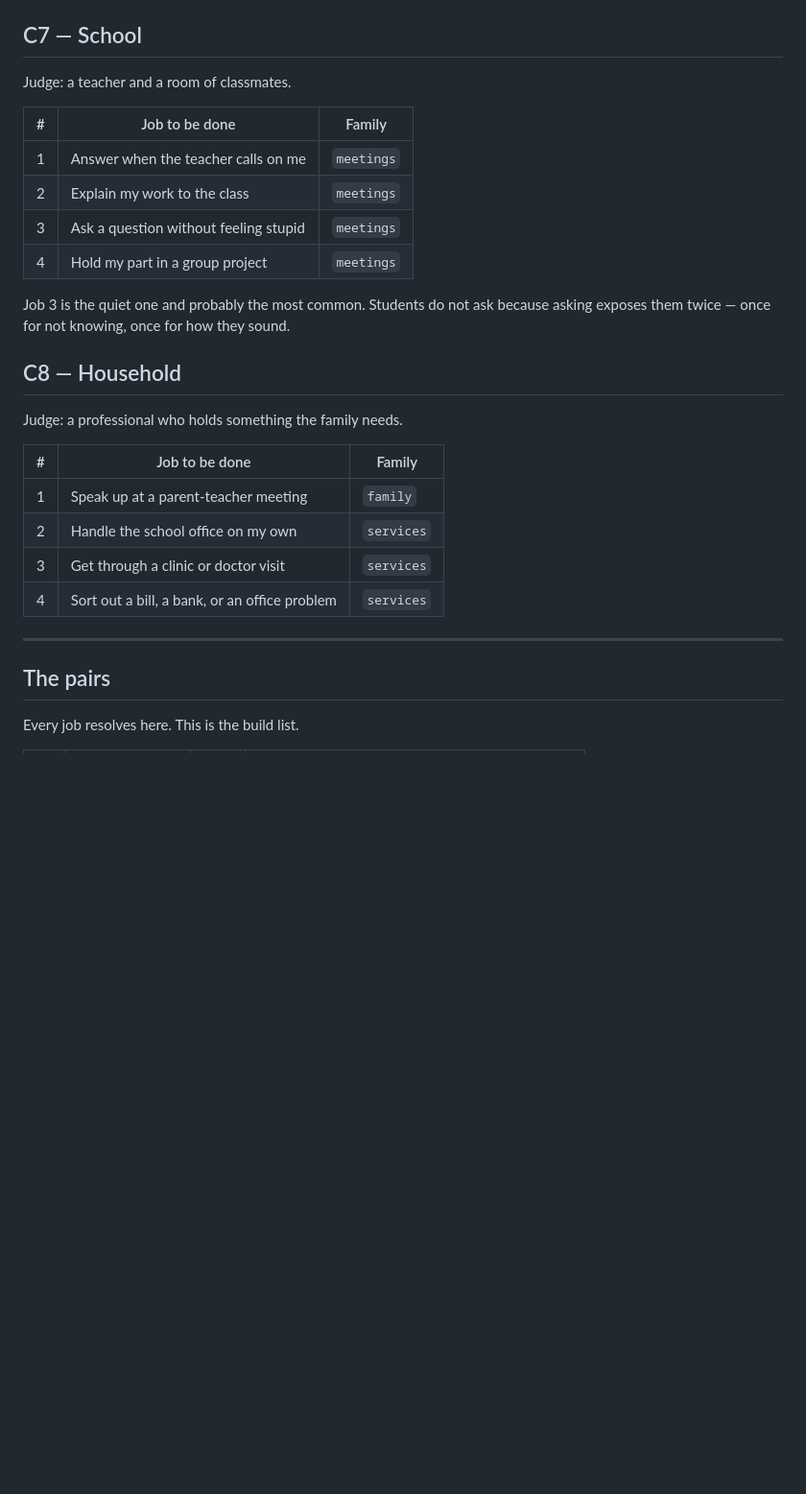
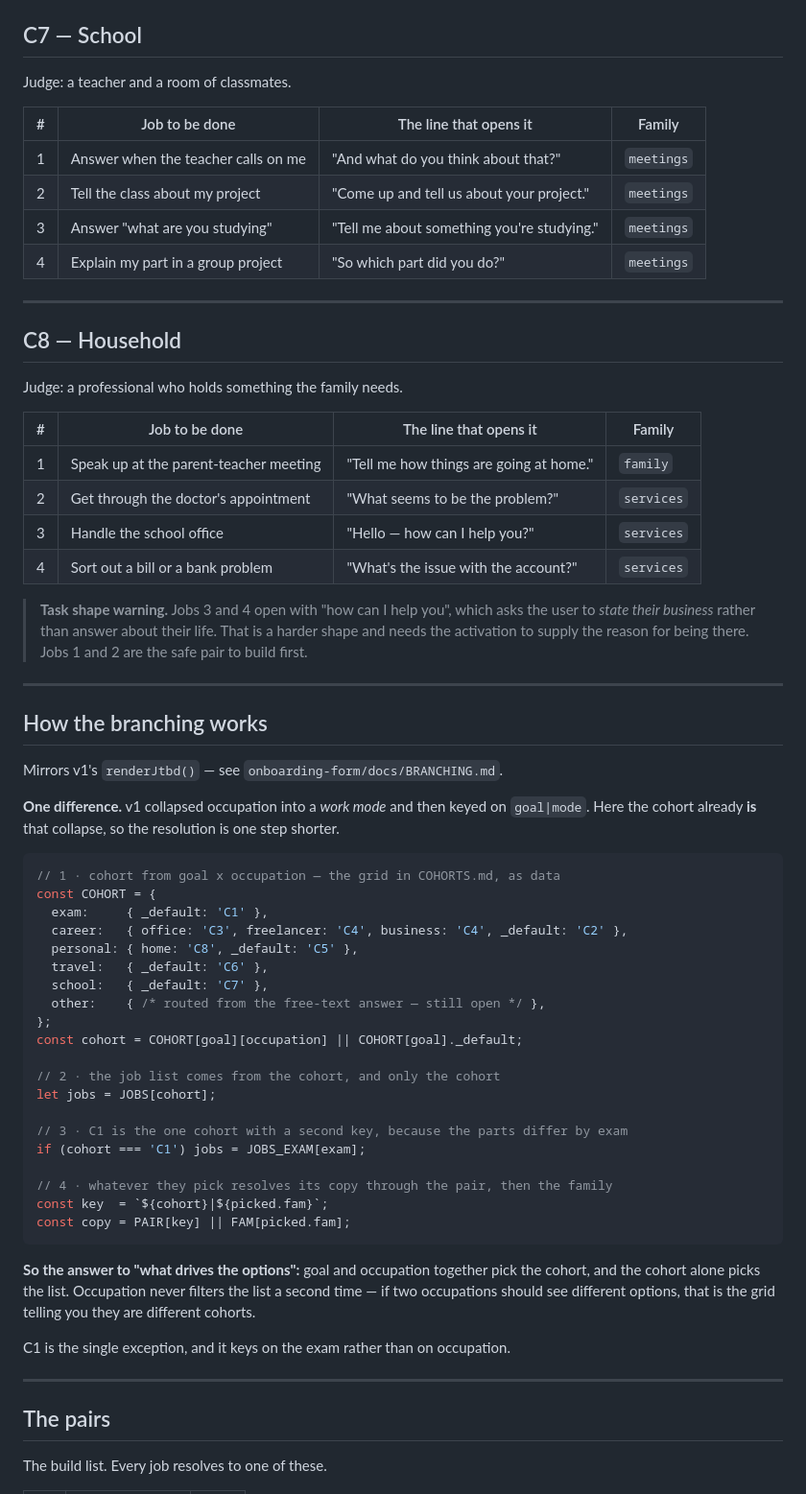
Before and after one commit to srirammanogarux/stimuler-activation-new, a Markdown page: SUBGOALS.md, the part around one of its changes. Shown at 96% size. GitHub-like rendering; blank space fills up the shorter version.

````diff
--- a/SUBGOALS.md
+++ b/SUBGOALS.md
@@ -145,30 +169,76 @@ Judge: a stranger with thirty seconds.
 
 ## C7 — School
+
 Judge: a teacher and a room of classmates.
 
-| # | Job to be done | Family |
-|---|---|---|
-| 1 | Answer when the teacher calls on me | `meetings` |
-| 2 | Explain my work to the class | `meetings` |
-| 3 | Ask a question without feeling stupid | `meetings` |
-| 4 | Hold my part in a group project | `meetings` |
+| # | Job to be done | The line that opens it | Family |
+|---|---|---|---|
+| 1 | Answer when the teacher calls on me | "And what do you think about that?" | `meetings` |
+| 2 | Tell the class about my project | "Come up and tell us about your project." | `meetings` |
+| 3 | Answer "what are you studying" | "Tell me about something you're studying." | `meetings` |
+| 4 | Explain my part in a group project | "So which part did you do?" | `meetings` |
 
-Job 3 is the quiet one and probably the most common. Students do not ask because
-asking exposes them twice — once for not knowing, once for how they sound.
+---
 
 ## C8 — Household
+
 Judge: a professional who holds something the family needs.
 
-| # | Job to be done | Family |
-|---|---|---|
-| 1 | Speak up at a parent-teacher meeting | `family` |
-| 2 | Handle the school office on my own | `services` |
-| 3 | Get through a clinic or doctor visit | `services` |
-| 4 | Sort out a bill, a bank, or an office problem | `services` |
+| # | Job to be done | The line that opens it | Family |
+|---|---|---|---|
+| 1 | Speak up at the parent-teacher meeting | "Tell me how things are going at home." | `family` |
+| 2 | Get through the doctor's appointment | "What seems to be the problem?" | `services` |
+| 3 | Handle the school office | "Hello — how can I help you?" | `services` |
+| 4 | Sort out a bill or a bank problem | "What's the issue with the account?" | `services` |
+
+> **Task shape warning.** Jobs 3 and 4 open with "how can I help you", which asks
+> the user to *state their business* rather than answer about their life. That is
+> a harder shape and needs the activation to supply the reason for being there.
+> Jobs 1 and 2 are the safe pair to build first.
+
+---
+
+## How the branching works
+
+Mirrors v1's `renderJtbd()` — see `onboarding-form/docs/BRANCHING.md`.
+
+**One difference.** v1 collapsed occupation into a *work mode* and then keyed on
+`goal|mode`. Here the cohort already **is** that collapse, so the resolution is
+one step shorter.
+
+```js
+// 1 · cohort from goal x occupation — the grid in COHORTS.md, as data
+const COHORT = {
+  exam:     { _default: 'C1' },
+  career:   { office: 'C3', freelancer: 'C4', business: 'C4', _default: 'C2' },
+  personal: { home: 'C8', _default: 'C5' },
+  travel:   { _default: 'C6' },
+  school:   { _default: 'C7' },
+  other:    { /* routed from the free-text answer — still open */ },
+};
+const cohort = COHORT[goal][occupation] || COHORT[goal]._default;
+
+// 2 · the job list comes from the cohort, and only the cohort
+let jobs = JOBS[cohort];
+
+// 3 · C1 is the one cohort with a second key, because the parts differ by exam
+if (cohort === 'C1') jobs = JOBS_EXAM[exam];
+
+// 4 · whatever they pick resolves its copy through the pair, then the family
+const key  = `${cohort}|${picked.fam}`;
+const copy = PAIR[key] || FAM[picked.fam];
+```
+
+**So the answer to "what drives the options":** goal and occupation together pick
+the cohort, and the cohort alone picks the list. Occupation never filters the
+list a second time — if two occupations should see different options, that is the
+grid telling you they are different cohorts.
+
+C1 is the single exception, and it keys on the exam rather than on occupation.
 
 ---
 
 ## The pairs
 
-Every job resolves here. This is the build list.
+The build list. Every job resolves to one of these.
 
````
Also changed, not shown: other parts of SUBGOALS.md (+126 -110 lines).
